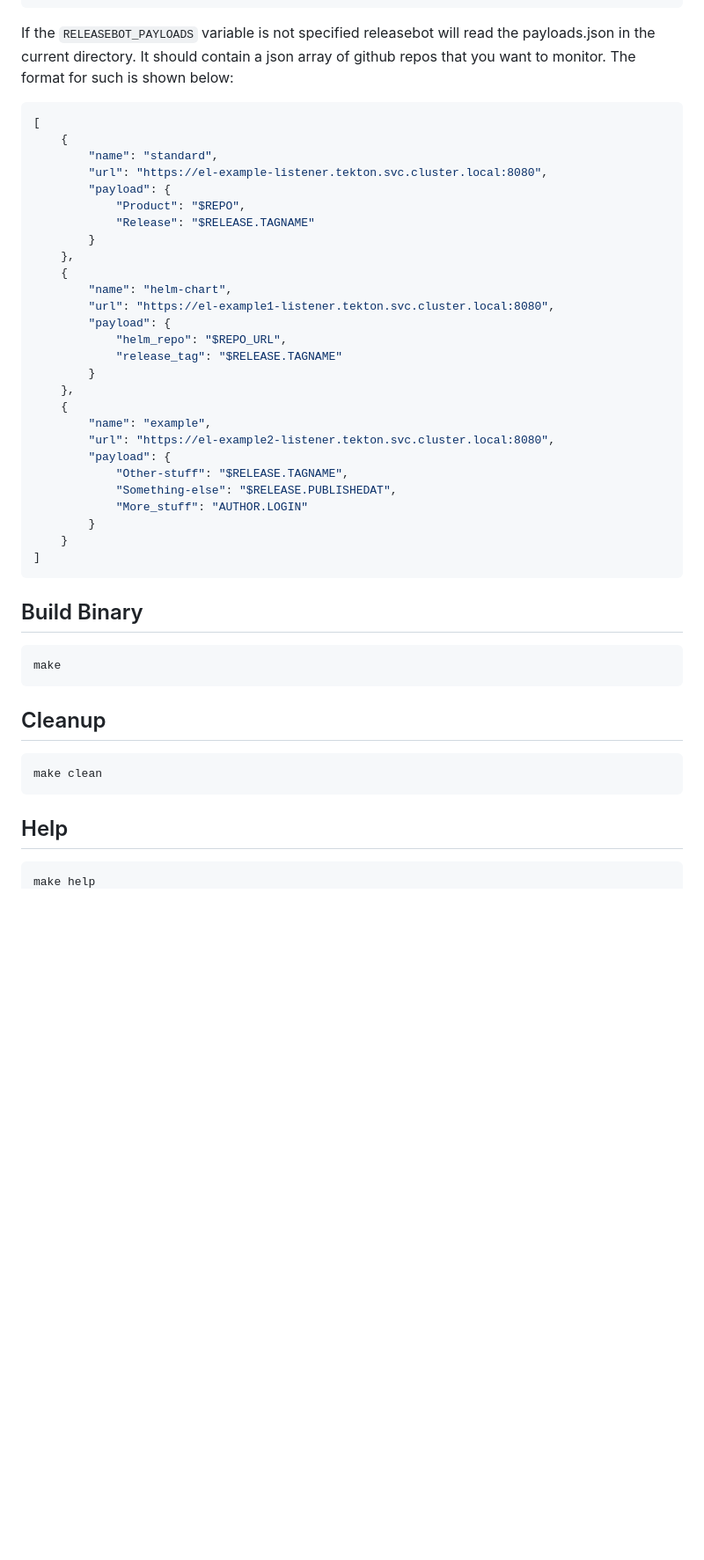
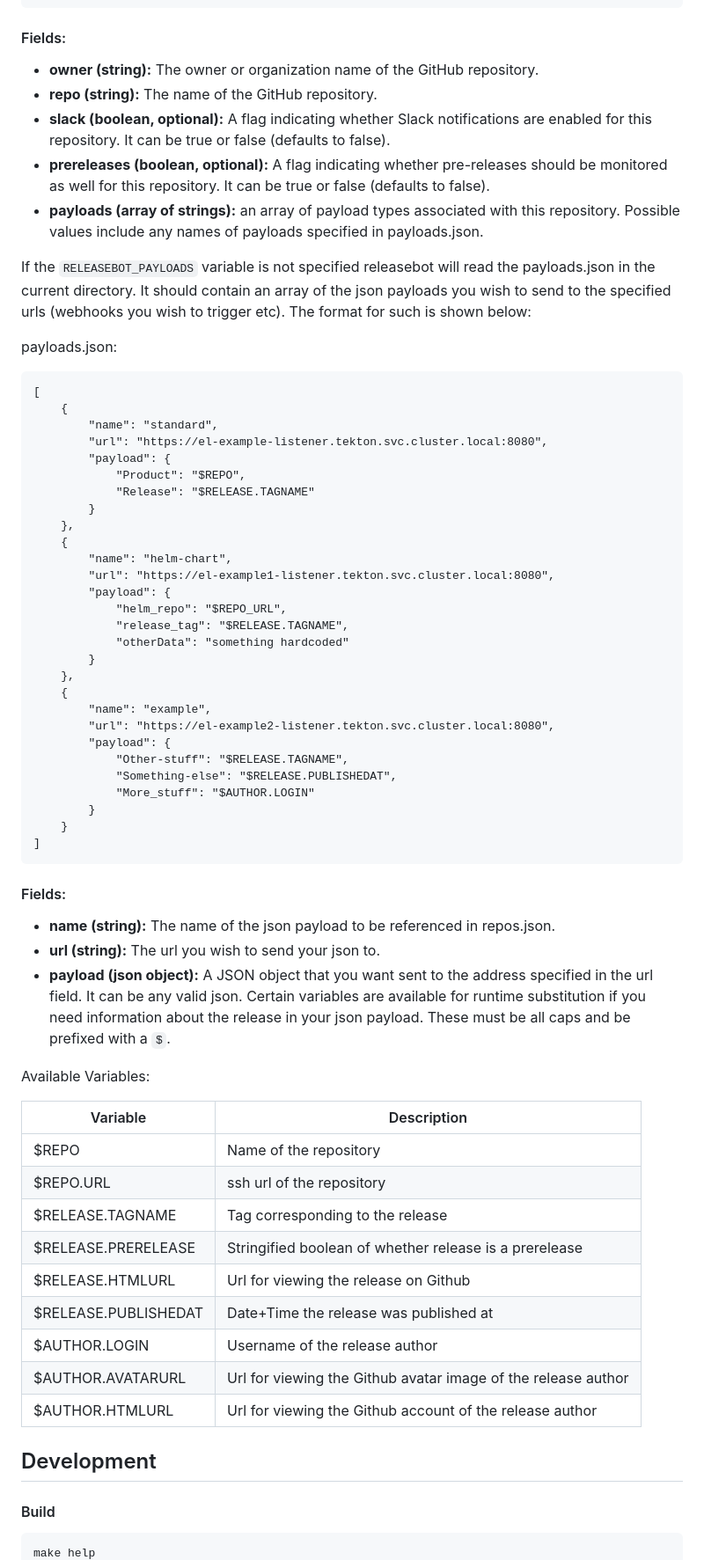
Before and after one commit to rancher-government-carbide/releasebot, a Markdown page: README.md, the part around the change printed below. Shown: that part at 88% size. GitHub-like rendering; blank space fills up the shorter version.

Commit message:
chore(readme): better instructions for new config files

````diff
--- a/README.md
+++ b/README.md
@@ -52,9 +57,19 @@ The format for such is shown below:
     }
 ]
 ```
-If the `RELEASEBOT_PAYLOADS` variable is not specified releasebot will read the payloads.json in the current directory. It should contain a json array of github repos that you want to monitor.
+#### Fields:
+- **owner (string):** The owner or organization name of the GitHub repository.
+- **repo (string):** The name of the GitHub repository.
+- **slack (boolean, optional):** A flag indicating whether Slack notifications are enabled for this repository. It can be true or false (defaults to false).
+- **prereleases (boolean, optional):** A flag indicating whether pre-releases should be monitored as well for this repository. It can be true or false (defaults to false).
+- **payloads (array of strings):** an array of payload types associated with this repository. Possible values include any names of payloads specified in payloads.json.
+
+If the `RELEASEBOT_PAYLOADS` variable is not specified releasebot will read the payloads.json in the current directory.
+It should contain an array of the json payloads you wish to send to the specified urls (webhooks you wish to trigger etc).
 The format for such is shown below:
-```json
+
+payloads.json:
+```payloads.json
 [
     {
         "name": "standard",
@@ -69,7 +84,8 @@ The format for such is shown below:
         "url": "https://el-example1-listener.tekton.svc.cluster.local:8080",
         "payload": {
             "helm_repo": "$REPO_URL",
-            "release_tag": "$RELEASE.TAGNAME"
+            "release_tag": "$RELEASE.TAGNAME",
+            "otherData": "something hardcoded"
         }
     },
     {
@@ -78,20 +94,34 @@ The format for such is shown below:
         "payload": {
             "Other-stuff": "$RELEASE.TAGNAME",
             "Something-else": "$RELEASE.PUBLISHEDAT",
-            "More_stuff": "AUTHOR.LOGIN"
+            "More_stuff": "$AUTHOR.LOGIN"
         }
     }
 ]
 ```
+#### Fields:
+- **name (string):** The name of the json payload to be referenced in repos.json.
+- **url (string):** The url you wish to send your json to.
+- **payload (json object):** A JSON object that you want sent to the address specified in the url field. It can be any valid json.
+Certain variables are available for runtime substitution if you need information about the release in your json payload.
+These must be all caps and be prefixed with a `$`.
 
-## Build Binary
-```bash
-make
-```
-## Cleanup
-```bash
-make clean
-```
-## Help
+Available Variables:
+
+| Variable              | Description
+| --------------------  | -----------
+| $REPO                  | Name of the repository
+| $REPO.URL              | ssh url of the repository
+| $RELEASE.TAGNAME       | Tag corresponding to the release
+| $RELEASE.PRERELEASE    | Stringified boolean of whether release is a prerelease
+| $RELEASE.HTMLURL       | Url for viewing the release on Github
+| $RELEASE.PUBLISHEDAT   | Date+Time the release was published at
+| $AUTHOR.LOGIN          | Username of the release author
+| $AUTHOR.AVATARURL      | Url for viewing the Github avatar image of the release author
+| $AUTHOR.HTMLURL        | Url for viewing the Github account of the release author
+
+## Development
+
+#### Build
 ```bash
 make help
````
Also changed, not shown: other parts of README.md (+21 -5 lines).
